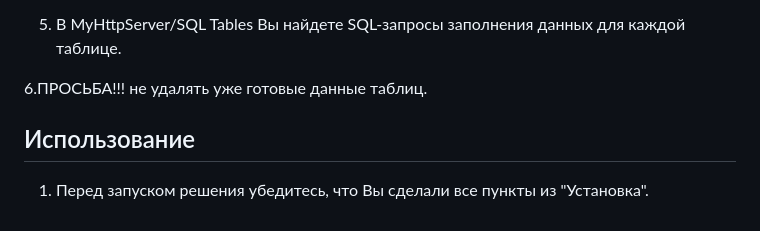
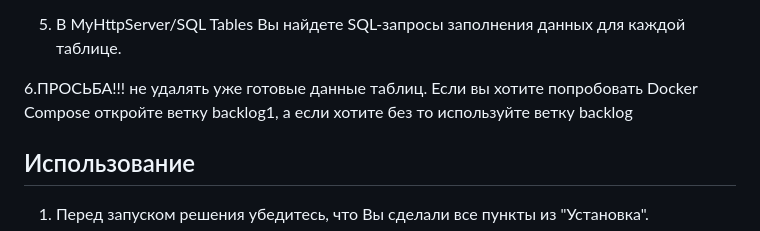
Before and after one commit to NikitinRadmir/HDR.4KFILM, a Markdown page: README.md, the part around the change. Drawn GitHub-style.

```diff
--- a/README.md
+++ b/README.md
@@ -74,7 +74,7 @@ HDR.4KFilm — это платформа, предназначенная для
 
 5. В MyHttpServer/SQL Tables Вы найдете SQL-запросы заполнения данных для каждой таблице.
 
-6.ПРОСЬБА!!! не удалять уже готовые данные таблиц.
+6.ПРОСЬБА!!! не удалять уже готовые данные таблиц. Если вы хотите попробовать Docker Compose откройте ветку backlog1, а если хотите без то используйте ветку backlog
 
 ## Использование
 
```
